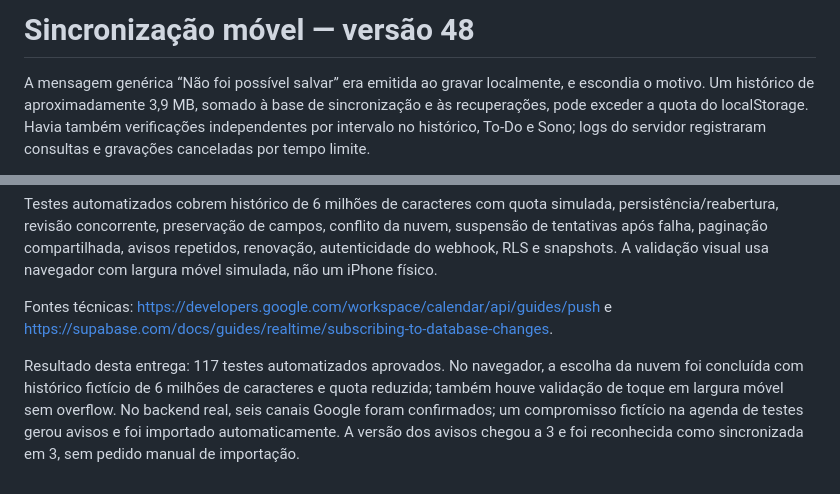
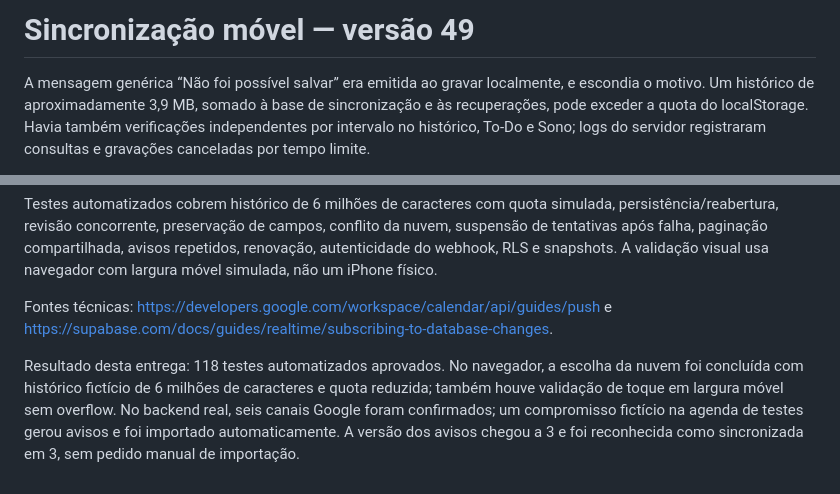
Before and after one commit to PetersFilms/constancia, a Markdown page: docs/SINCRONIZACAO-MOVEL.md, 2 parts joined by grey strips. Drawn GitHub-style.

Commit message:
Registra 118 testes e a proteção de gravação entre abas

```diff
--- a/docs/SINCRONIZACAO-MOVEL.md
+++ b/docs/SINCRONIZACAO-MOVEL.md
@@ -1,4 +1,4 @@
-# Sincronização móvel — versão 48
+# Sincronização móvel — versão 49
 
 A mensagem genérica “Não foi possível salvar” era emitida ao gravar localmente, e escondia o motivo. Um histórico de aproximadamente 3,9 MB, somado à base de sincronização e às recuperações, pode exceder a quota do localStorage. Havia também verificações independentes por intervalo no histórico, To-Do e Sono; logs do servidor registraram consultas e gravações canceladas por tempo limite.
 
@@ -19,4 +19,4 @@ Testes automatizados cobrem histórico de 6 milhões de caracteres com quota sim
 
 Fontes técnicas: https://developers.google.com/workspace/calendar/api/guides/push e https://supabase.com/docs/guides/realtime/subscribing-to-database-changes.
 
-Resultado desta entrega: 117 testes automatizados aprovados. No navegador, a escolha da nuvem foi concluída com histórico fictício de 6 milhões de caracteres e quota reduzida; também houve validação de toque em largura móvel sem overflow. No backend real, seis canais Google foram confirmados; um compromisso fictício na agenda de testes gerou avisos e foi importado automaticamente. A versão dos avisos chegou a 3 e foi reconhecida como sincronizada em 3, sem pedido manual de importação.
+Resultado desta entrega: 118 testes automatizados aprovados. No navegador, a escolha da nuvem foi concluída com histórico fictício de 6 milhões de caracteres e quota reduzida; também houve validação de toque em largura móvel sem overflow. No backend real, seis canais Google foram confirmados; um compromisso fictício na agenda de testes gerou avisos e foi importado automaticamente. A versão dos avisos chegou a 3 e foi reconhecida como sincronizada em 3, sem pedido manual de importação.
```
